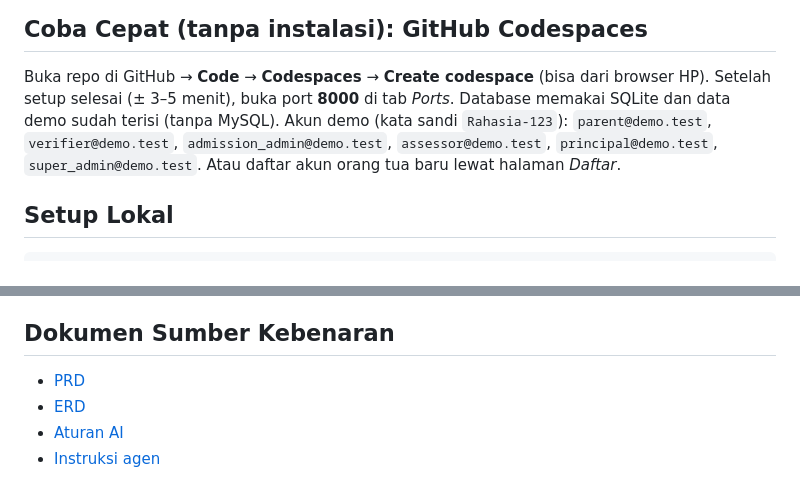
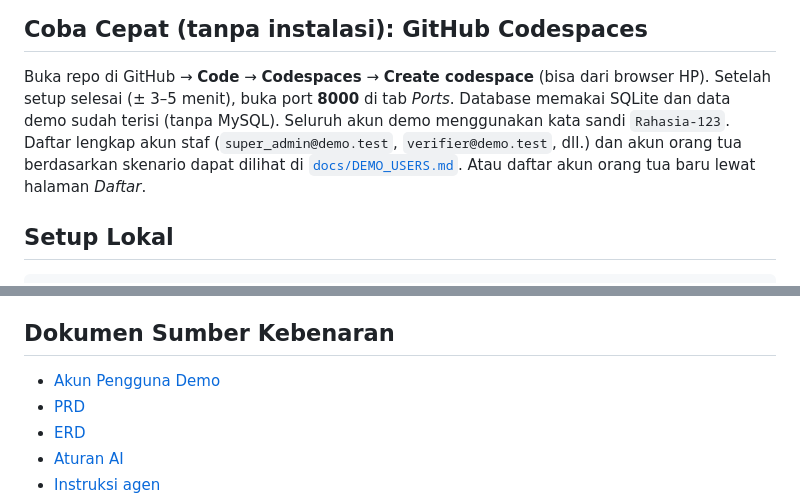
Before and after one commit to ilhamrizqiawan21/spmb, a Markdown page: README.md, 2 parts joined by grey strips. GitHub-like rendering.

Commit message:
docs: document demo user accounts and roles for testing and development

```diff
--- a/README.md
+++ b/README.md
@@ -42,9 +42,8 @@ infrastruktur dan shell SPA di `routes/web.php` (`/health`, `/ready`, sisanya SP
 
 Buka repo di GitHub → **Code** → **Codespaces** → **Create codespace** (bisa dari browser HP).
 Setelah setup selesai (± 3–5 menit), buka port **8000** di tab *Ports*. Database memakai
-SQLite dan data demo sudah terisi (tanpa MySQL). Akun demo (kata sandi `Rahasia-123`):
-`parent@demo.test`, `verifier@demo.test`, `admission_admin@demo.test`, `assessor@demo.test`,
-`principal@demo.test`, `super_admin@demo.test`. Atau daftar akun orang tua baru lewat halaman *Daftar*.
+SQLite dan data demo sudah terisi (tanpa MySQL). Seluruh akun demo menggunakan kata sandi `Rahasia-123`.
+Daftar lengkap akun staf (`super_admin@demo.test`, `verifier@demo.test`, dll.) dan akun orang tua berdasarkan skenario dapat dilihat di [`docs/DEMO_USERS.md`](docs/DEMO_USERS.md). Atau daftar akun orang tua baru lewat halaman *Daftar*.
 
 ## Setup Lokal
 
@@ -94,6 +93,7 @@ Roadmap menuju siap pakai: `docs/TODO.md`.
 
 ## Dokumen Sumber Kebenaran
 
+- [Akun Pengguna Demo](docs/DEMO_USERS.md)
 - [PRD](docs/PRD_SPMB_Terpadu_2026_2027.md)
 - [ERD](docs/ERD_SPMB_Terpadu_2026_2027.md)
 - [Aturan AI](docs/AI_RULES.md)
```
Also changed, not shown: docs/DEMO_USERS.md (added, +60 -0 lines).
